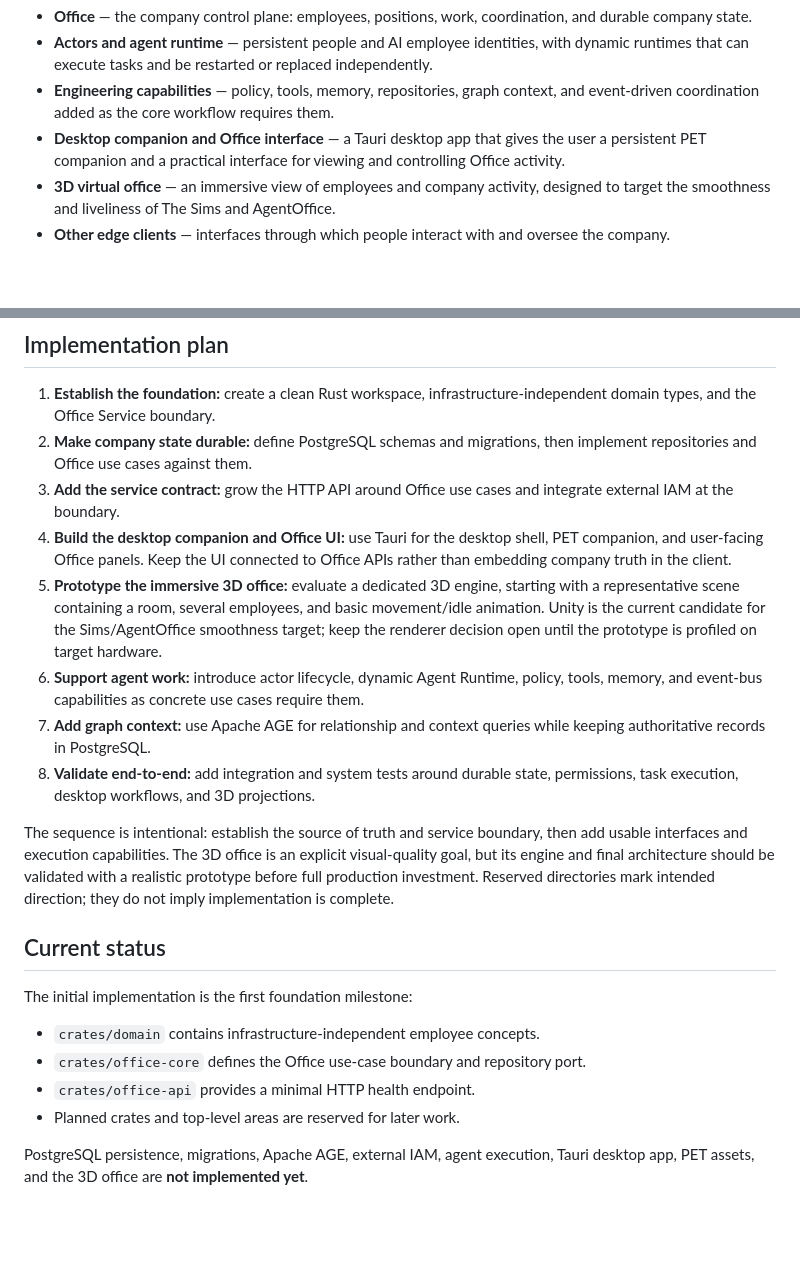
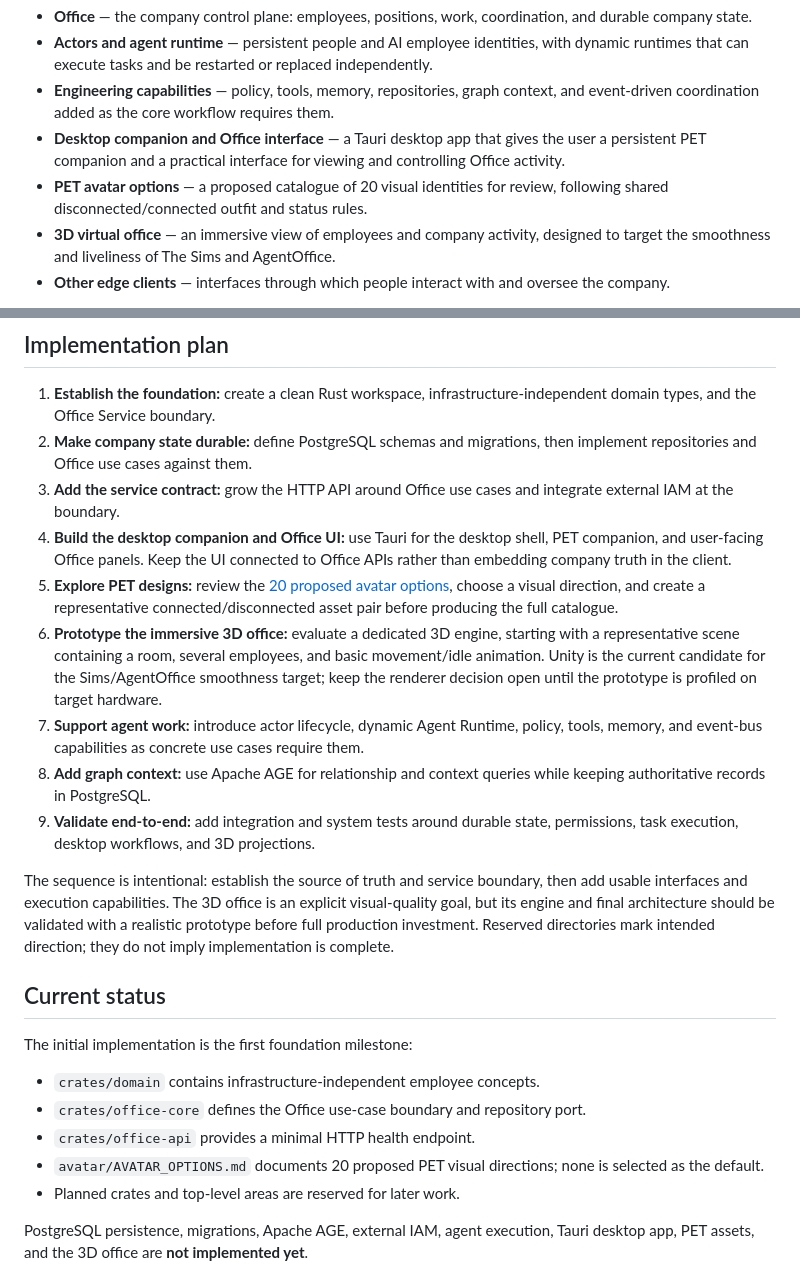
Before and after one commit to wwidjaya/avrig, a Markdown page: README.md, 2 parts joined by grey strips. Drawn GitHub-style; blank space fills up the shorter version.

Commit message:
docs: include PET avatar options in project plan

```diff
--- a/README.md
+++ b/README.md
@@ -16,6 +16,7 @@ The intended system brings together:
 - **Actors and agent runtime** — persistent people and AI employee identities, with dynamic runtimes that can execute tasks and be restarted or replaced independently.
 - **Engineering capabilities** — policy, tools, memory, repositories, graph context, and event-driven coordination added as the core workflow requires them.
 - **Desktop companion and Office interface** — a Tauri desktop app that gives the user a persistent PET companion and a practical interface for viewing and controlling Office activity.
+- **PET avatar options** — a proposed catalogue of 20 visual identities for review, following shared disconnected/connected outfit and status rules.
 - **3D virtual office** — an immersive view of employees and company activity, designed to target the smoothness and liveliness of The Sims and AgentOffice.
 - **Other edge clients** — interfaces through which people interact with and oversee the company.
 
@@ -36,10 +37,11 @@ These are parts of one system with separate responsibilities. The desktop PET an
 2. **Make company state durable:** define PostgreSQL schemas and migrations, then implement repositories and Office use cases against them.
 3. **Add the service contract:** grow the HTTP API around Office use cases and integrate external IAM at the boundary.
 4. **Build the desktop companion and Office UI:** use Tauri for the desktop shell, PET companion, and user-facing Office panels. Keep the UI connected to Office APIs rather than embedding company truth in the client.
-5. **Prototype the immersive 3D office:** evaluate a dedicated 3D engine, starting with a representative scene containing a room, several employees, and basic movement/idle animation. Unity is the current candidate for the Sims/AgentOffice smoothness target; keep the renderer decision open until the prototype is profiled on target hardware.
-6. **Support agent work:** introduce actor lifecycle, dynamic Agent Runtime, policy, tools, memory, and event-bus capabilities as concrete use cases require them.
-7. **Add graph context:** use Apache AGE for relationship and context queries while keeping authoritative records in PostgreSQL.
-8. **Validate end-to-end:** add integration and system tests around durable state, permissions, task execution, desktop workflows, and 3D projections.
+5. **Explore PET designs:** review the [20 proposed avatar options](avatar/AVATAR_OPTIONS.md), choose a visual direction, and create a representative connected/disconnected asset pair before producing the full catalogue.
+6. **Prototype the immersive 3D office:** evaluate a dedicated 3D engine, starting with a representative scene containing a room, several employees, and basic movement/idle animation. Unity is the current candidate for the Sims/AgentOffice smoothness target; keep the renderer decision open until the prototype is profiled on target hardware.
+7. **Support agent work:** introduce actor lifecycle, dynamic Agent Runtime, policy, tools, memory, and event-bus capabilities as concrete use cases require them.
+8. **Add graph context:** use Apache AGE for relationship and context queries while keeping authoritative records in PostgreSQL.
+9. **Validate end-to-end:** add integration and system tests around durable state, permissions, task execution, desktop workflows, and 3D projections.
 
 The sequence is intentional: establish the source of truth and service boundary, then add usable interfaces and execution capabilities. The 3D office is an explicit visual-quality goal, but its engine and final architecture should be validated with a realistic prototype before full production investment. Reserved directories mark intended direction; they do not imply implementation is complete.
 
@@ -50,6 +52,7 @@ The initial implementation is the first foundation milestone:
 - `crates/domain` contains infrastructure-independent employee concepts.
 - `crates/office-core` defines the Office use-case boundary and repository port.
 - `crates/office-api` provides a minimal HTTP health endpoint.
+- `avatar/AVATAR_OPTIONS.md` documents 20 proposed PET visual directions; none is selected as the default.
 - Planned crates and top-level areas are reserved for later work.
 
 PostgreSQL persistence, migrations, Apache AGE, external IAM, agent execution, Tauri desktop app, PET assets, and the 3D office are **not implemented yet**.
```
